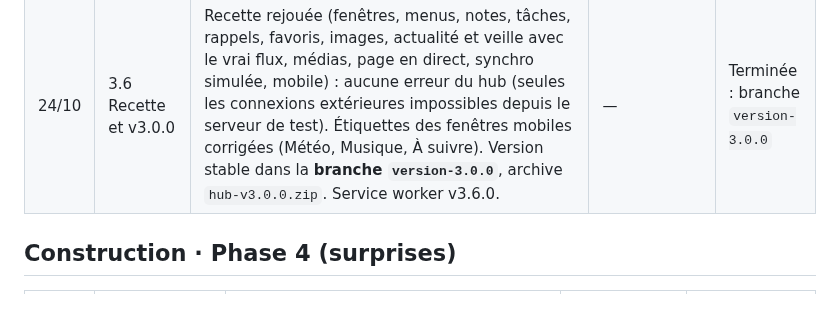
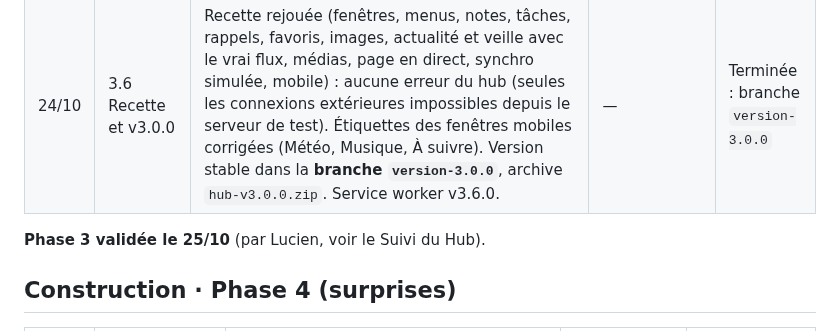
Before and after one commit to lulu78440/hub, a Markdown page: maquettes/journal-de-bord.md, the part around the change. GitHub-like rendering; blank space fills up the shorter version.

Commit message:
Journal : Phase 3 validée le 25/10
Co-Authored-By: Claude Opus 5.5 <noreply@anthropic.com>
Claude-Session: https://claude.ai/code/session_01KooNufPHRA1m35LR97cLQC

```diff
--- a/maquettes/journal-de-bord.md
+++ b/maquettes/journal-de-bord.md
@@ -119,6 +119,8 @@ Plan et décisions : `docs/plan-phases-3-6.md` (rédigé avec Opus le 24/10). Co
 | 24/10 | 3.4 Page en direct | `widgets/webview.js` : adresse au choix, page affichée dans la fenêtre (isolée), « ↗ » pour l'ouvrir, actualisation automatique (jamais, 1, 5, 15 min, 1 h) au clic droit. Limite : beaucoup de sites refusent l'affichage dans une autre page (la fenêtre reste vide, un message le dit). Compteur d'images par seconde déplacé sous le logo (le bandeau d'actualité occupe le bas). Service worker v3.4.0. | — | Livrée |
 | 24/10 | 3.5 Synchro PC / Android | `store/sync.js` + `ui/syncui.js` (Diag → « Configurer la synchro »). Notes, tâches, agenda, favoris et état des rappels sont chiffrés sur l'appareil (AES-GCM 256, clé tirée de la phrase secrète, PBKDF2 250 000 tours) puis rangés dans un **Gist secret** du compte GitHub de Lucien : GitHub ne voit qu'un bloc illisible. Fusion élément par élément (le plus récent gagne), suppressions suivies (traces gardées 90 jours). Synchro à l'ouverture, 15 s après un changement, toutes les 5 min, au retour sur l'onglet. Jeton et phrase restent sur l'appareil et ne sont jamais dans un export. Images non synchronisées (trop lourdes : elles passent par l'export). **À faire par Lucien, une fois par appareil** : créer un jeton GitHub fine-grained « Gists : Read and write » (mode d'emploi dans Diag) et choisir une phrase secrète. Testé avec un GitHub simulé : PC → téléphone, téléphone → PC, suppression, mauvaise phrase refusée. Service worker v3.5.0. | « Note créée sur PC et retrouvée sur Android » | Livrée (en attente du jeton de Lucien) |
 | 24/10 | 3.6 Recette et v3.0.0 | Recette rejouée (fenêtres, menus, notes, tâches, rappels, favoris, images, actualité et veille avec le vrai flux, médias, page en direct, synchro simulée, mobile) : aucune erreur du hub (seules les connexions extérieures impossibles depuis le serveur de test). Étiquettes des fenêtres mobiles corrigées (Météo, Musique, À suivre). Version stable dans la **branche `version-3.0.0`**, archive `hub-v3.0.0.zip`. Service worker v3.6.0. | — | Terminée : branche `version-3.0.0` |
+
+**Phase 3 validée le 25/10** (par Lucien, voir le Suivi du Hub).
 
 ## Construction · Phase 4 (surprises)
 
```
